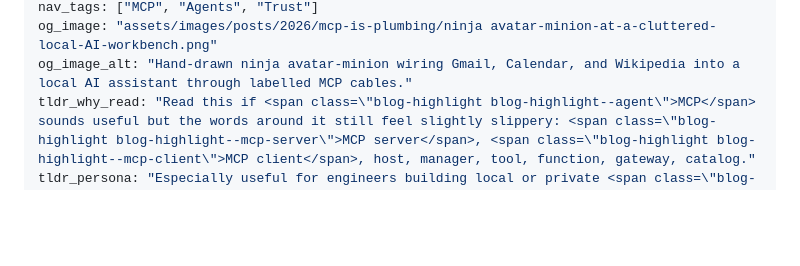
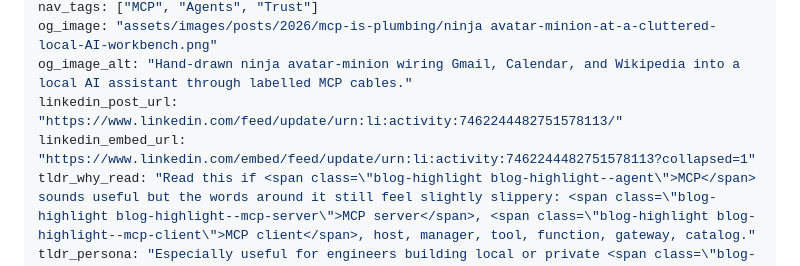
Before and after one commit to Christos-Hadjinikolis/Christos-Hadjinikolis.github.io, a Markdown page: content/_posts/2026-05-18-mcp-is-plumbing-trust-is-the-product.md, the part around the change. Rendered like a GitHub page; blank space fills up the shorter version.

Commit message:
feat(blog): add MCP LinkedIn discussion link

```diff
--- a/content/_posts/2026-05-18-mcp-is-plumbing-trust-is-the-product.md
+++ b/content/_posts/2026-05-18-mcp-is-plumbing-trust-is-the-product.md
@@ -9,6 +9,8 @@ seo_keywords: ["Model Context Protocol", "MCP", "AI agents", "tool calling", "MC
 nav_tags: ["MCP", "Agents", "Trust"]
 og_image: "assets/images/posts/2026/mcp-is-plumbing/ninja avatar-minion-at-a-cluttered-local-AI-workbench.png"
 og_image_alt: "Hand-drawn ninja avatar-minion wiring Gmail, Calendar, and Wikipedia into a local AI assistant through labelled MCP cables."
+linkedin_post_url: "https://www.linkedin.com/feed/update/urn:li:activity:7462244482751578113/"
+linkedin_embed_url: "https://www.linkedin.com/embed/feed/update/urn:li:activity:7462244482751578113?collapsed=1"
 tldr_why_read: "Read this if <span class=\"blog-highlight blog-highlight--agent\">MCP</span> sounds useful but the words around it still feel slightly slippery: <span class=\"blog-highlight blog-highlight--mcp-server\">MCP server</span>, <span class=\"blog-highlight blog-highlight--mcp-client\">MCP client</span>, host, manager, tool, function, gateway, catalog."
 tldr_persona: "Especially useful for engineers building local or private <span class=\"blog-highlight blog-highlight--agent\">AI</span> assistants who need external tools without turning every integration into custom <span class=\"blog-highlight blog-highlight--connector\">connectors</span> or a trust problem."
 tldr_learn: "Why <span class=\"blog-highlight blog-highlight--agent\">MCP</span> arrived when <span class=\"blog-highlight blog-highlight--agent\">agents</span> needed real tools, what it standardizes, what it absolutely does not solve, and why serious agents need staged intent narrowing before exact tool calls."
```
